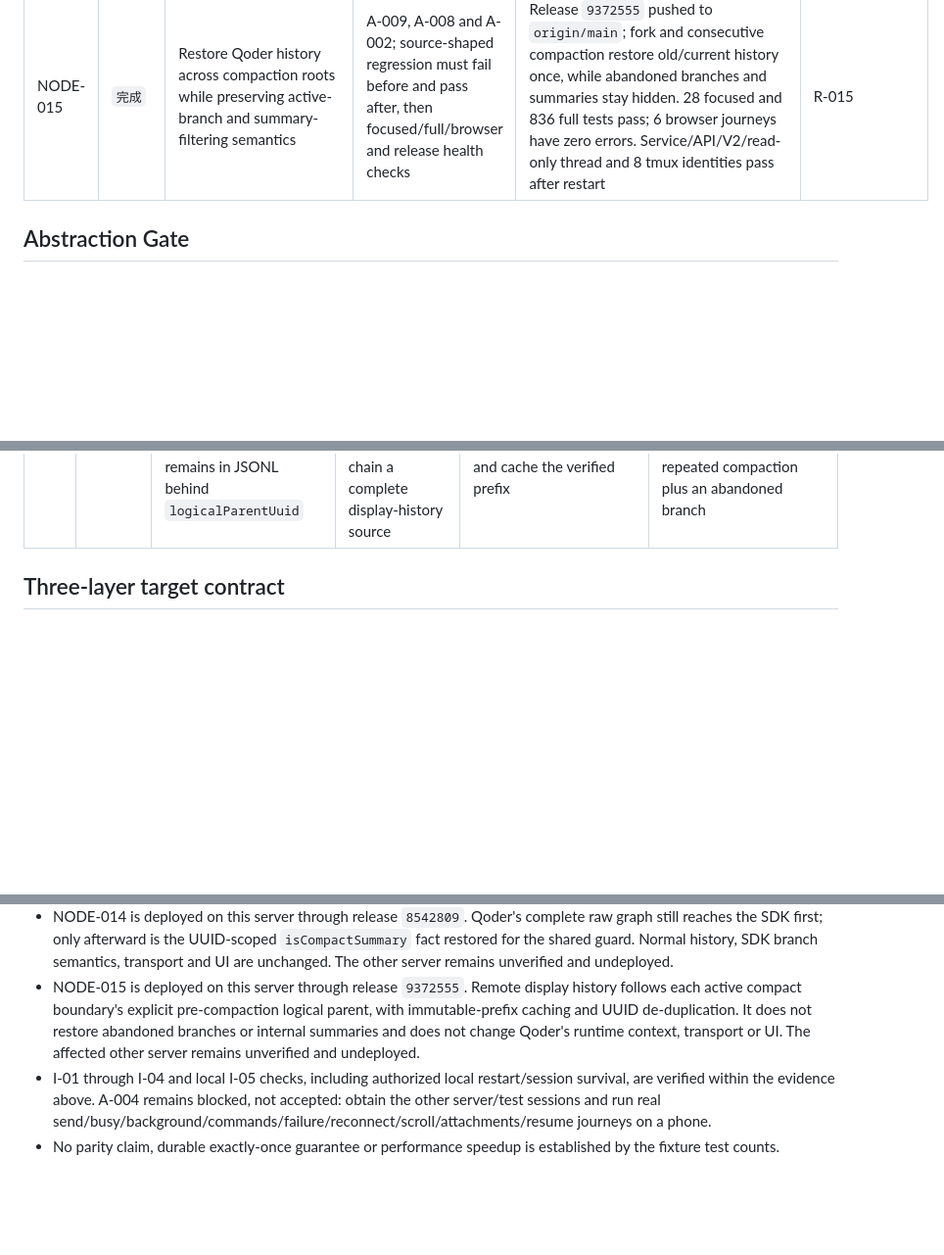
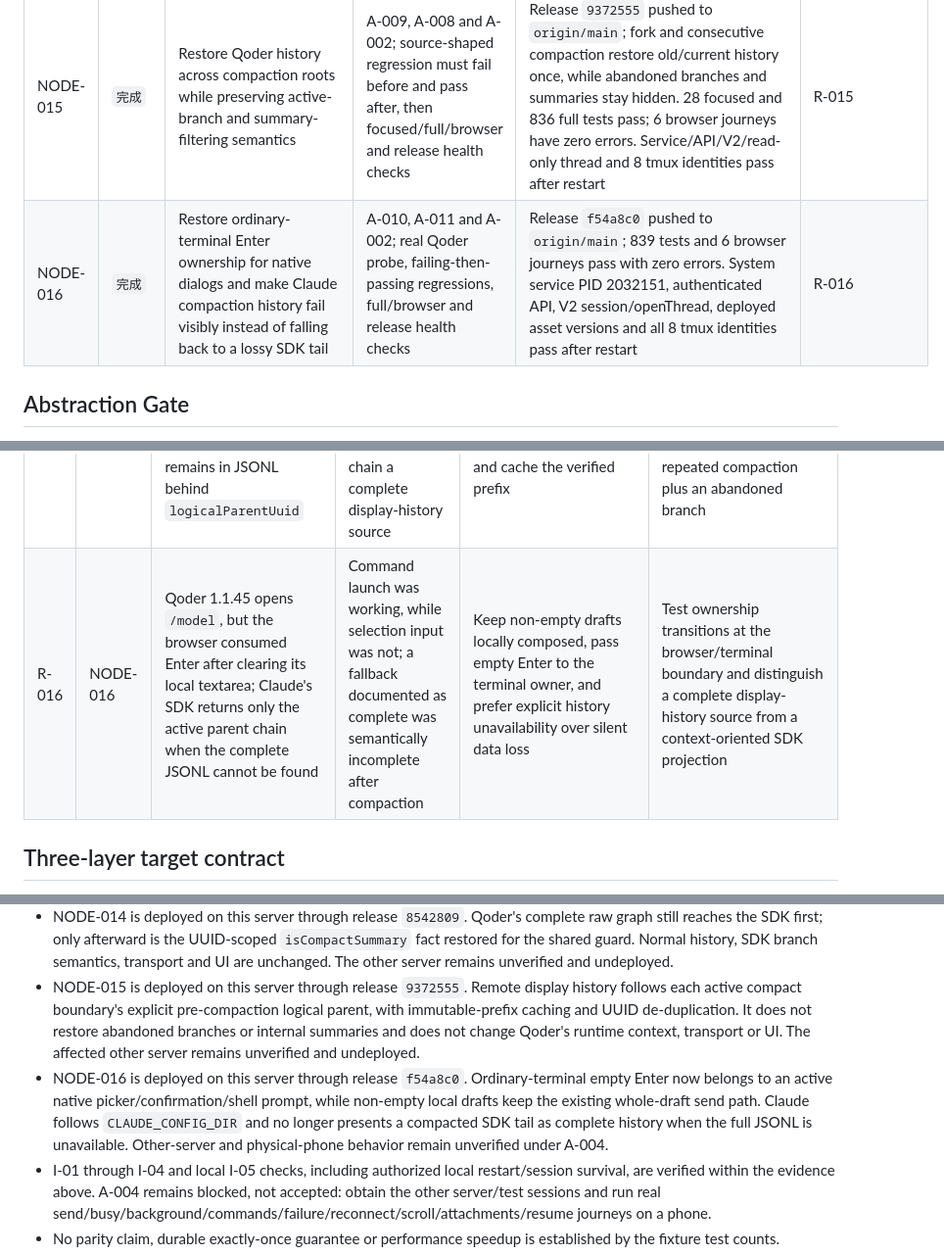
Before and after one commit to prak9/codeck, a Markdown page: docs/remote-quality/program.md, 3 parts joined by grey strips. Shown at 98% size. Rendered like a GitHub page; blank space fills up the shorter version.

```diff
--- a/docs/remote-quality/program.md
+++ b/docs/remote-quality/program.md
@@ -62,6 +64,7 @@
 | NODE-013 | `完成` | Hide screenshot-exposed SDK compaction summaries and deploy the scoped fix | A-008; failing-then-passing transcript regression, full suite, browser fixtures and deployment health | Release `cb7d6d5` pushed to `origin/main`; 833 tests and 6 browser journeys pass. Service restarted at 2026-09-08 08:19:42 CST with PID 1910802 and zero automatic restarts; authenticated health/sessions and V2 ready/sessions pass, unauthenticated sessions return 401, and all 8 tmux identities remain | None: one metadata guard; no text heuristics, transport, cache or UI changes |
 | NODE-014 | `完成` | Close NODE-013's Qoder production-path gap without changing SDK branch reconstruction or ordinary history | A-008 and A-002; real Qoder SDK/session-store regression must fail before and pass after, followed by focused/full tests and release health | Release `8542809` pushed to `origin/main`; production-path regression fails before and passes after, 26 focused and 834 full tests pass, and 6 browser journeys have zero errors. Service PID 1963317, API/V2/read-only thread checks and all 8 tmux identities pass after restart | R-014 |
 | NODE-015 | `完成` | Restore Qoder history across compaction roots while preserving active-branch and summary-filtering semantics | A-009, A-008 and A-002; source-shaped regression must fail before and pass after, then focused/full/browser and release health checks | Release `9372555` pushed to `origin/main`; fork and consecutive compaction restore old/current history once, while abandoned branches and summaries stay hidden. 28 focused and 836 full tests pass; 6 browser journeys have zero errors. Service/API/V2/read-only thread and 8 tmux identities pass after restart | R-015 |
+| NODE-016 | `完成` | Restore ordinary-terminal Enter ownership for native dialogs and make Claude compaction history fail visibly instead of falling back to a lossy SDK tail | A-010, A-011 and A-002; real Qoder probe, failing-then-passing regressions, full/browser and release health checks | Release `f54a8c0` pushed to `origin/main`; 839 tests and 6 browser journeys pass with zero errors. System service PID 2032151, authenticated API, V2 session/openThread, deployed asset versions and all 8 tmux identities pass after restart | R-016 |
 
 ## Abstraction Gate
 
@@ -100,6 +103,7 @@
 | R-013 | NODE-011 | IMG_1348 plus the new render contract and browser race: the live pane used a grey terminal card, and its queued next-frame auto-follow moved the viewport after a manual upward scroll | Prior browser coverage checked final structured messages and settled scroll positions, but not the pane-only presentation or user input arriving between render and its queued follow callback | Preserve one assistant-message surface for structured and pane-only Agent replies; preserve terminal surfaces for Shell, raw commands and checkpoints | Every transient/final UI pair must share a presentation contract, and deferred automatic scrolling must be cancelled by newer user scroll intent |
 | R-014 | NODE-014 | Qoder's real `getSessionMessages` output omits `isCompactSummary` even though the raw JSONL record carries it; the NODE-013 converter fixture bypassed that normalization boundary | A shared converter test cannot prove provider metadata survives its adapter; passing browser fixtures without a compaction source also cannot establish the behavior | Keep the complete raw graph as SDK input and preserve UUID identity through normalization | For provider-specific metadata, exercise the actual adapter/SDK boundary and restore only explicit raw facts after authoritative branch reconstruction |
 | R-015 | NODE-015 | Source-shaped installed-SDK fixture returns only the preserved tail after `compact_boundary`; the older active chain remains in JSONL behind `logicalParentUuid` | Hiding the summary fixed presentation but did not make the SDK's context-oriented active chain a complete display-history source | Let the SDK resolve both the current chain and the immutable pre-compaction snapshot; merge by stable UUID and cache the verified prefix | Context history and display history diverge at compaction; extend only from an active boundary's explicit logical parent, and test repeated compaction plus an abandoned branch |
+| R-016 | NODE-016 | Qoder 1.1.45 opens `/model`, but the browser consumed Enter after clearing its local textarea; Claude's SDK returns only the active parent chain when the complete JSONL cannot be found | Command launch was working, while selection input was not; a fallback documented as complete was semantically incomplete after compaction | Keep non-empty drafts locally composed, pass empty Enter to the terminal owner, and prefer explicit history unavailability over silent data loss | Test ownership transitions at the browser/terminal boundary and distinguish a complete display-history source from a context-oriented SDK projection |
 
 ## Three-layer target contract
 
@@ -182,6 +188,7 @@ Each iteration is an independently reviewable slice; the Plan table owns its sta
 - NODE-013 is deployed on this server through release `cb7d6d5`. Its guard works for Claude's raw transcript path and already-normalized inputs, but Qoder's SDK strips the marker before that guard; NODE-014 reopens A-008 for that provider.
 - NODE-014 is deployed on this server through release `8542809`. Qoder's complete raw graph still reaches the SDK first; only afterward is the UUID-scoped `isCompactSummary` fact restored for the shared guard. Normal history, SDK branch semantics, transport and UI are unchanged. The other server remains unverified and undeployed.
 - NODE-015 is deployed on this server through release `9372555`. Remote display history follows each active compact boundary's explicit pre-compaction logical parent, with immutable-prefix caching and UUID de-duplication. It does not restore abandoned branches or internal summaries and does not change Qoder's runtime context, transport or UI. The affected other server remains unverified and undeployed.
+- NODE-016 is deployed on this server through release `f54a8c0`. Ordinary-terminal empty Enter now belongs to an active native picker/confirmation/shell prompt, while non-empty local drafts keep the existing whole-draft send path. Claude follows `CLAUDE_CONFIG_DIR` and no longer presents a compacted SDK tail as complete history when the full JSONL is unavailable. Other-server and physical-phone behavior remain unverified under A-004.
 - I-01 through I-04 and local I-05 checks, including authorized local restart/session survival, are verified within the evidence above. A-004 remains blocked, not accepted: obtain the other server/test sessions and run real send/busy/background/commands/failure/reconnect/scroll/attachments/resume journeys on a phone.
 - No parity claim, durable exactly-once guarantee or performance speedup is established by the fixture test counts.
 - Tool-item completion may update an existing item in place. That is not a new conversation item and is not split into an artificial message solely for chronology.
```
Also changed, not shown: other parts of docs/remote-quality/program.md (+6 -2 lines).
